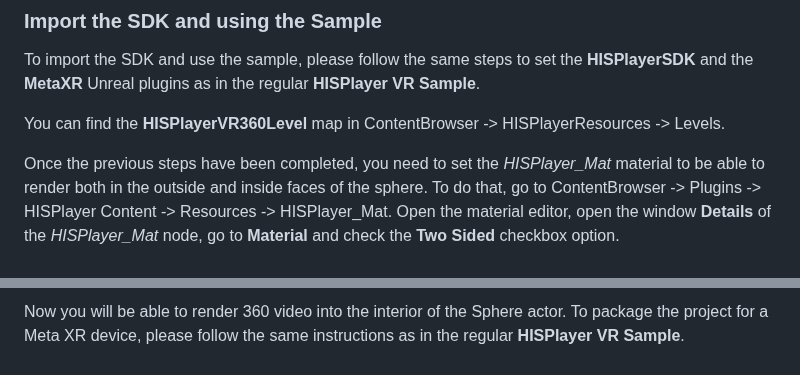
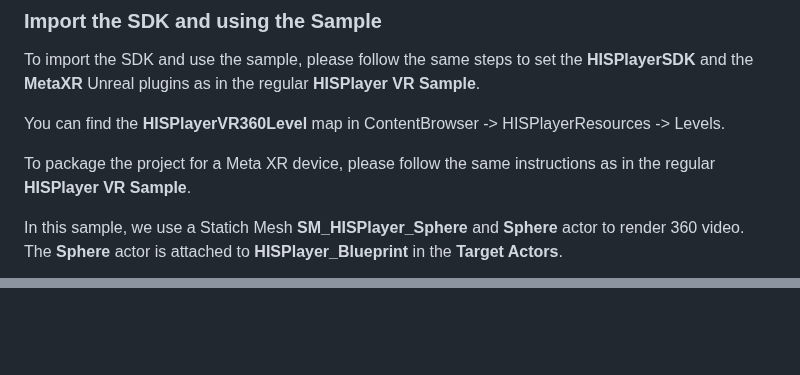
Before and after one commit to HISPlayer/UnrealAndroid-SDK, a Markdown page: metaxr.md, 2 parts joined by grey strips. Drawn GitHub-style; blank space fills up the shorter version.

```diff
--- a/metaxr.md
+++ b/metaxr.md
@@ -127,6 +127,8 @@ To import the SDK and use the sample, please follow the same steps to set the **
 
 You can find the **HISPlayerVR360Level** map in ContentBrowser -> HISPlayerResources -> Levels.
 
-Once the previous steps have been completed, you need to set the *HISPlayer_Mat* material to be able to render both in the outside and inside faces of the sphere. To do that, go to ContentBrowser -> Plugins -> HISPlayer Content -> Resources -> HISPlayer_Mat. Open the material editor, open the window **Details** of the *HISPlayer_Mat* node, go to **Material** and check the **Two Sided** checkbox option.
+To package the project for a Meta XR device, please follow the same instructions as in the regular **HISPlayer VR Sample**.
+
+In this sample, we use a Statich Mesh **SM_HISPlayer_Sphere** and **Sphere** actor to render 360 video. The **Sphere** actor is attached to **HISPlayer_Blueprint** in the **Target Actors**.
 
 <p align="center">
@@ -134,3 +136 @@ Once the previous steps have been completed, you need to set the *HISPlayer_Mat*
 </p>
-
-Now you will be able to render 360 video into the interior of the Sphere actor. To package the project for a Meta XR device, please follow the same instructions as in the regular **HISPlayer VR Sample**.
```
Also changed, not shown: other parts of metaxr.md (+1 -1 lines).
